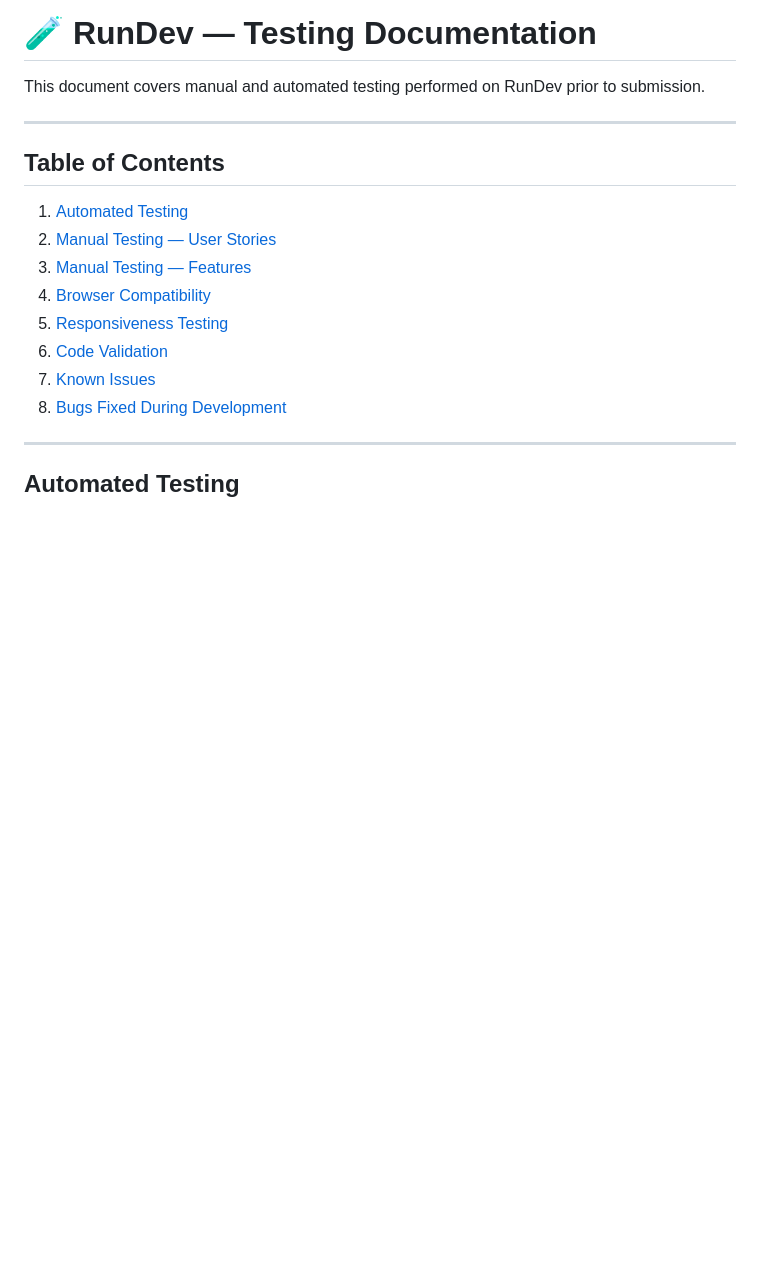
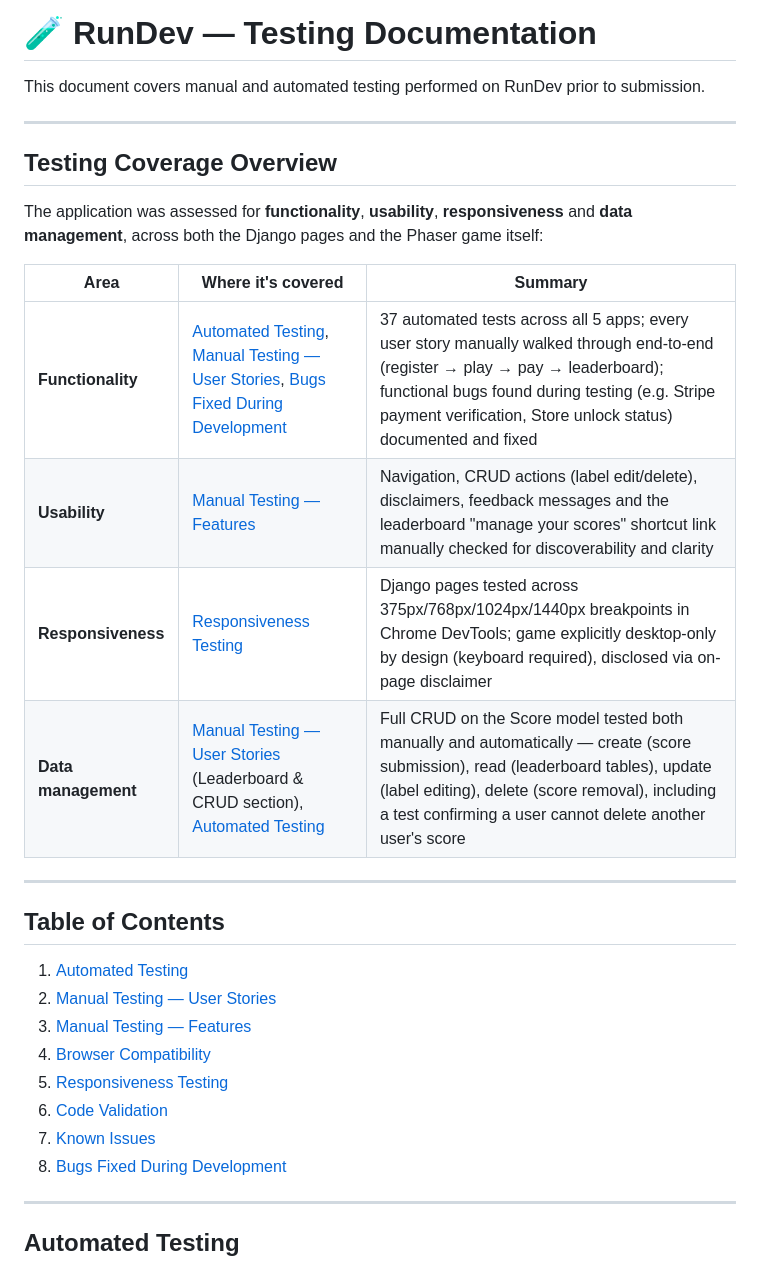
Before and after one commit to DonMarcao/RunDev, a Markdown page: TESTING.md, the part around the change. Rendered like a GitHub page; blank space fills up the shorter version.

Commit message:
docs: add explicit testing coverage overview mapping functionality, usability, responsiveness and data management

```diff
--- a/TESTING.md
+++ b/TESTING.md
@@ -1,6 +1,19 @@
 # 🧪 RunDev — Testing Documentation
 
 This document covers manual and automated testing performed on RunDev prior to submission.
+
+---
+
+## Testing Coverage Overview
+
+The application was assessed for **functionality**, **usability**, **responsiveness** and **data management**, across both the Django pages and the Phaser game itself:
+
+| Area | Where it's covered | Summary |
+|------|--------------------|---------|
+| **Functionality** | [Automated Testing](#automated-testing), [Manual Testing — User Stories](#manual-testing--user-stories), [Bugs Fixed During Development](#bugs-fixed-during-development) | 37 automated tests across all 5 apps; every user story manually walked through end-to-end (register → play → pay → leaderboard); functional bugs found during testing (e.g. Stripe payment verification, Store unlock status) documented and fixed |
+| **Usability** | [Manual Testing — Features](#manual-testing--features) | Navigation, CRUD actions (label edit/delete), disclaimers, feedback messages and the leaderboard "manage your scores" shortcut link manually checked for discoverability and clarity |
+| **Responsiveness** | [Responsiveness Testing](#responsiveness-testing) | Django pages tested across 375px/768px/1024px/1440px breakpoints in Chrome DevTools; game explicitly desktop-only by design (keyboard required), disclosed via on-page disclaimer |
+| **Data management** | [Manual Testing — User Stories](#manual-testing--user-stories) (Leaderboard & CRUD section), [Automated Testing](#automated-testing) | Full CRUD on the Score model tested both manually and automatically — create (score submission), read (leaderboard tables), update (label editing), delete (score removal), including a test confirming a user cannot delete another user's score |
 
 ---
 
```
Also changed, not shown: README.md (+1 -1 lines).
